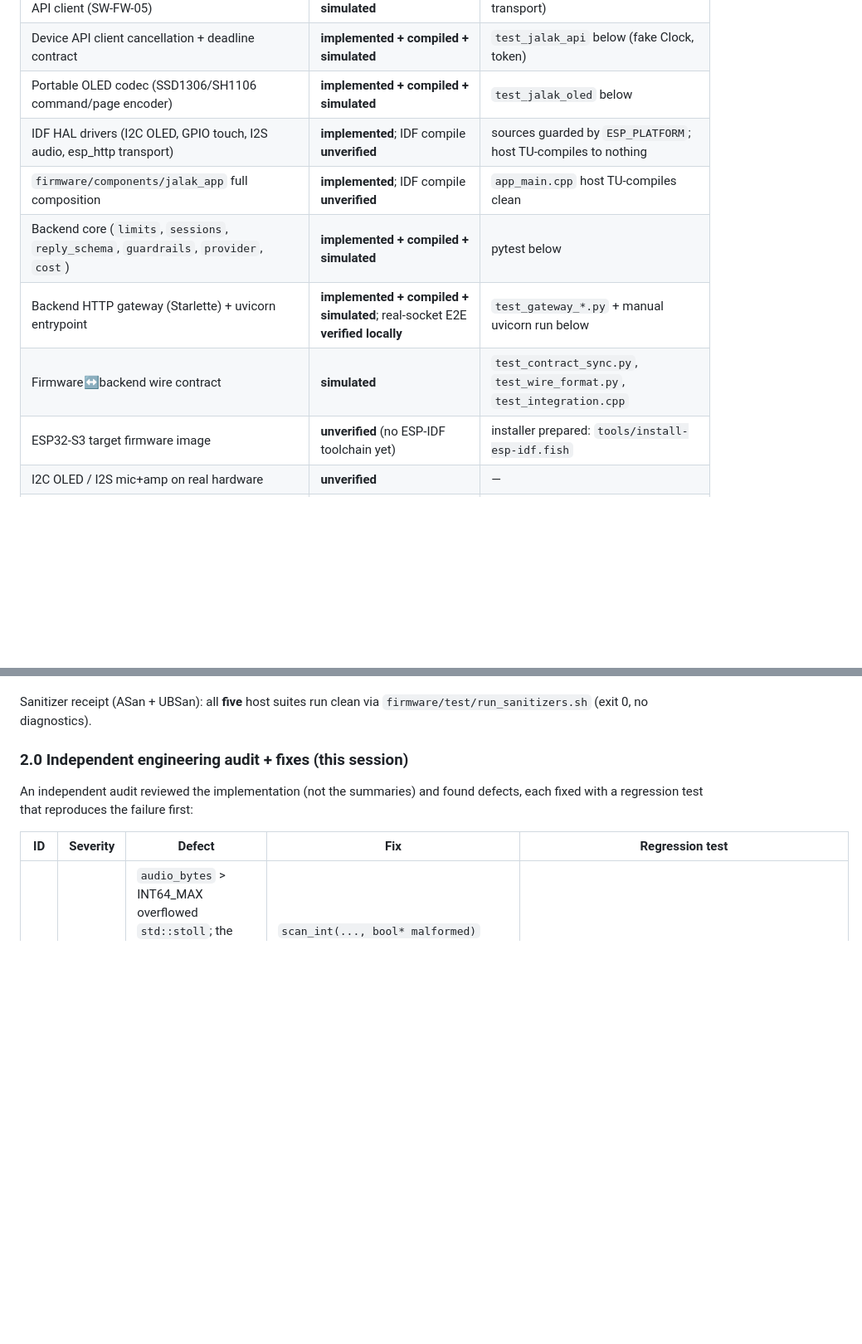
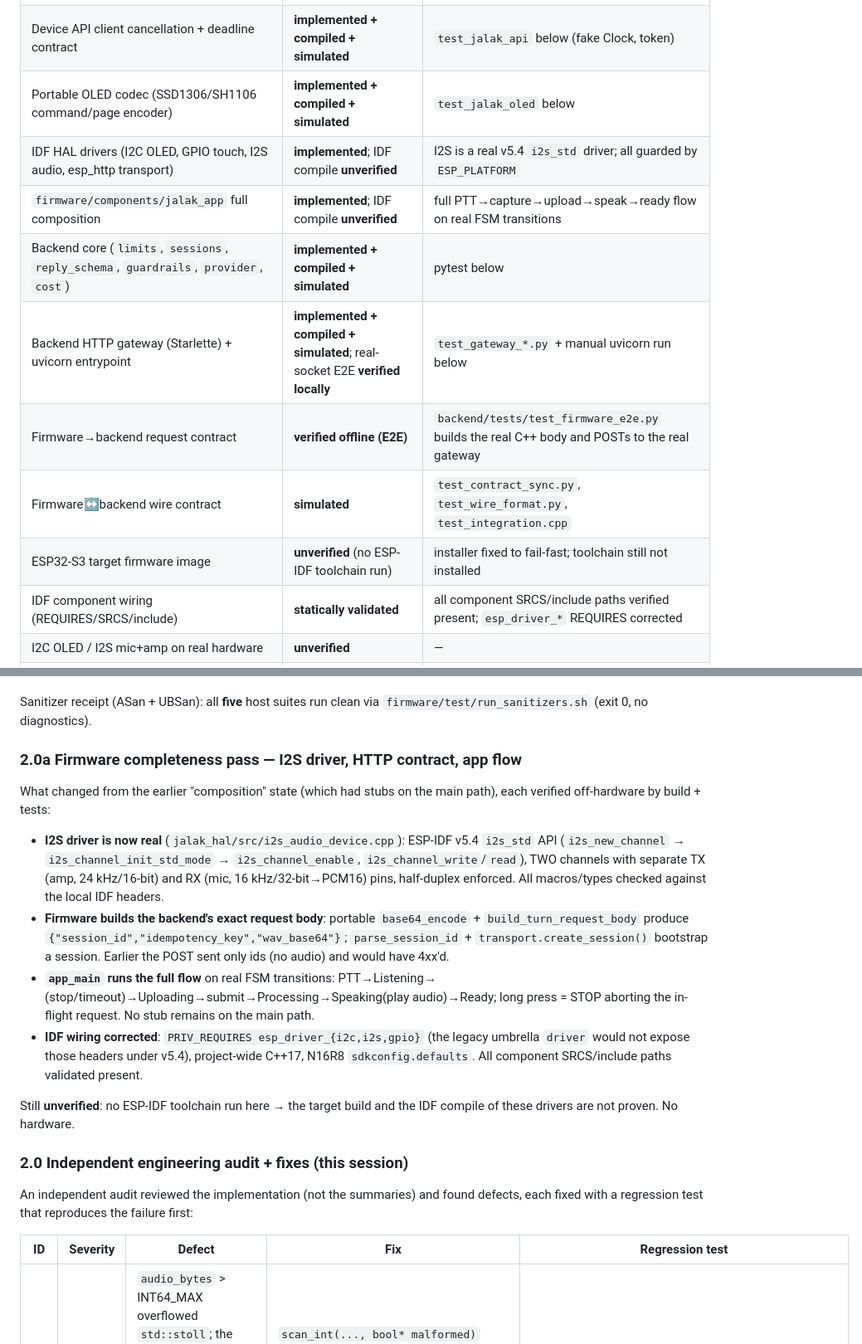
Before and after one commit to V0ire/sijalak, a Markdown page: .planning/EVIDENCE/OFFLINE-EVIDENCE.md, 2 parts joined by grey strips. Shown at 83% size. Drawn GitHub-style; blank space fills up the shorter version.

Commit message:
evidence: record firmware completeness pass (I2S driver, HTTP contract, E2E); pytest 48

```diff
--- a/.planning/EVIDENCE/OFFLINE-EVIDENCE.md
+++ b/.planning/EVIDENCE/OFFLINE-EVIDENCE.md
@@ -23,12 +23,14 @@ Status vocabulary (see `firmware/README.md`, `backend/README.md`):
 | `firmware/components/jalak_logic` device API client (SW-FW-05) | **implemented + compiled + simulated** | `test_jalak_api` below (mock transport) |
 | Device API client cancellation + deadline contract | **implemented + compiled + simulated** | `test_jalak_api` below (fake Clock, token) |
 | Portable OLED codec (SSD1306/SH1106 command/page encoder) | **implemented + compiled + simulated** | `test_jalak_oled` below |
-| IDF HAL drivers (I2C OLED, GPIO touch, I2S audio, esp_http transport) | **implemented**; IDF compile **unverified** | sources guarded by `ESP_PLATFORM`; host TU-compiles to nothing |
-| `firmware/components/jalak_app` full composition | **implemented**; IDF compile **unverified** | `app_main.cpp` host TU-compiles clean |
+| IDF HAL drivers (I2C OLED, GPIO touch, I2S audio, esp_http transport) | **implemented**; IDF compile **unverified** | I2S is a real v5.4 `i2s_std` driver; all guarded by `ESP_PLATFORM` |
+| `firmware/components/jalak_app` full composition | **implemented**; IDF compile **unverified** | full PTT→capture→upload→speak→ready flow on real FSM transitions |
 | Backend core (`limits`, `sessions`, `reply_schema`, `guardrails`, `provider`, `cost`) | **implemented + compiled + simulated** | pytest below |
 | Backend HTTP gateway (Starlette) + uvicorn entrypoint | **implemented + compiled + simulated**; real-socket E2E **verified locally** | `test_gateway_*.py` + manual uvicorn run below |
+| Firmware→backend request contract | **verified offline (E2E)** | `backend/tests/test_firmware_e2e.py` builds the real C++ body and POSTs to the real gateway |
 | Firmware↔backend wire contract | **simulated** | `test_contract_sync.py`, `test_wire_format.py`, `test_integration.cpp` |
-| ESP32-S3 target firmware image | **unverified** (no ESP-IDF toolchain yet) | installer prepared: `tools/install-esp-idf.fish` |
+| ESP32-S3 target firmware image | **unverified** (no ESP-IDF toolchain run) | installer fixed to fail-fast; toolchain still not installed |
+| IDF component wiring (REQUIRES/SRCS/include) | **statically validated** | all component SRCS/include paths verified present; `esp_driver_*` REQUIRES corrected |
 | I2C OLED / I2S mic+amp on real hardware | **unverified** | — |
 | Live provider (Gemini) calls, capture, cloud path | **unverified** (no credentials; adult-R&D only) | — |
 | Phase 1 goal / gates G1–G5 | **NOT_VERIFIED / BLOCKED** (unchanged) | `phases/01-baseline-contracts/01-01-SUMMARY.md` |
@@ -85,6 +87,32 @@ from scratch, not an incremental artifact.
 
 Sanitizer receipt (ASan + UBSan): all **five** host suites run clean via
 `firmware/test/run_sanitizers.sh` (exit 0, no diagnostics).
+
+### 2.0a Firmware completeness pass — I2S driver, HTTP contract, app flow
+
+What changed from the earlier "composition" state (which had stubs on the main
+path), each verified off-hardware by build + tests:
+
+- **I2S driver is now real** (`jalak_hal/src/i2s_audio_device.cpp`): ESP-IDF v5.4
+  `i2s_std` API (`i2s_new_channel` → `i2s_channel_init_std_mode` →
+  `i2s_channel_enable`, `i2s_channel_write`/`read`), TWO channels with separate
+  TX (amp, 24 kHz/16-bit) and RX (mic, 16 kHz/32-bit→PCM16) pins, half-duplex
+  enforced. All macros/types checked against the local IDF headers.
+- **Firmware builds the backend's exact request body**: portable
+  `base64_encode` + `build_turn_request_body` produce
+  `{"session_id","idempotency_key","wav_base64"}`; `parse_session_id` +
+  `transport.create_session()` bootstrap a session. Earlier the POST sent only
+  ids (no audio) and would have 4xx'd.
+- **`app_main` runs the full flow** on real FSM transitions: PTT→Listening→
+  (stop/timeout)→Uploading→submit→Processing→Speaking(play audio)→Ready; long
+  press = STOP aborting the in-flight request. No stub remains on the main path.
+- **IDF wiring corrected**: `PRIV_REQUIRES esp_driver_{i2c,i2s,gpio}` (the legacy
+  umbrella `driver` would not expose those headers under v5.4), project-wide
+  C++17, N16R8 `sdkconfig.defaults`. All component SRCS/include paths validated
+  present.
+
+Still **unverified**: no ESP-IDF toolchain run here → the target build and the
+IDF compile of these drivers are not proven. No hardware.
 
 ### 2.0 Independent engineering audit + fixes (this session)
 
```
Also changed, not shown: other parts of .planning/EVIDENCE/OFFLINE-EVIDENCE.md (+5 -1 lines), .planning/STATE.md (+8 -2 lines).
